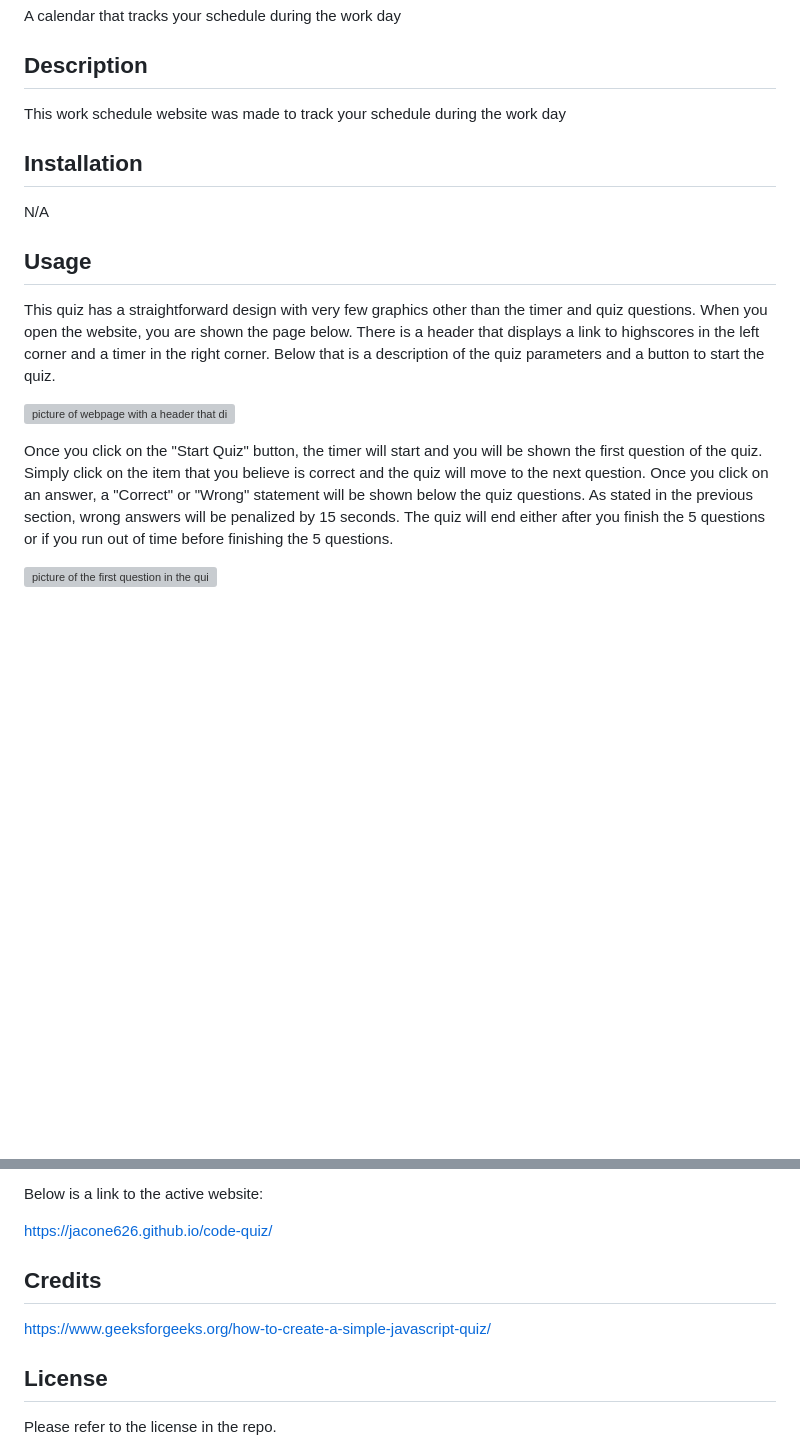
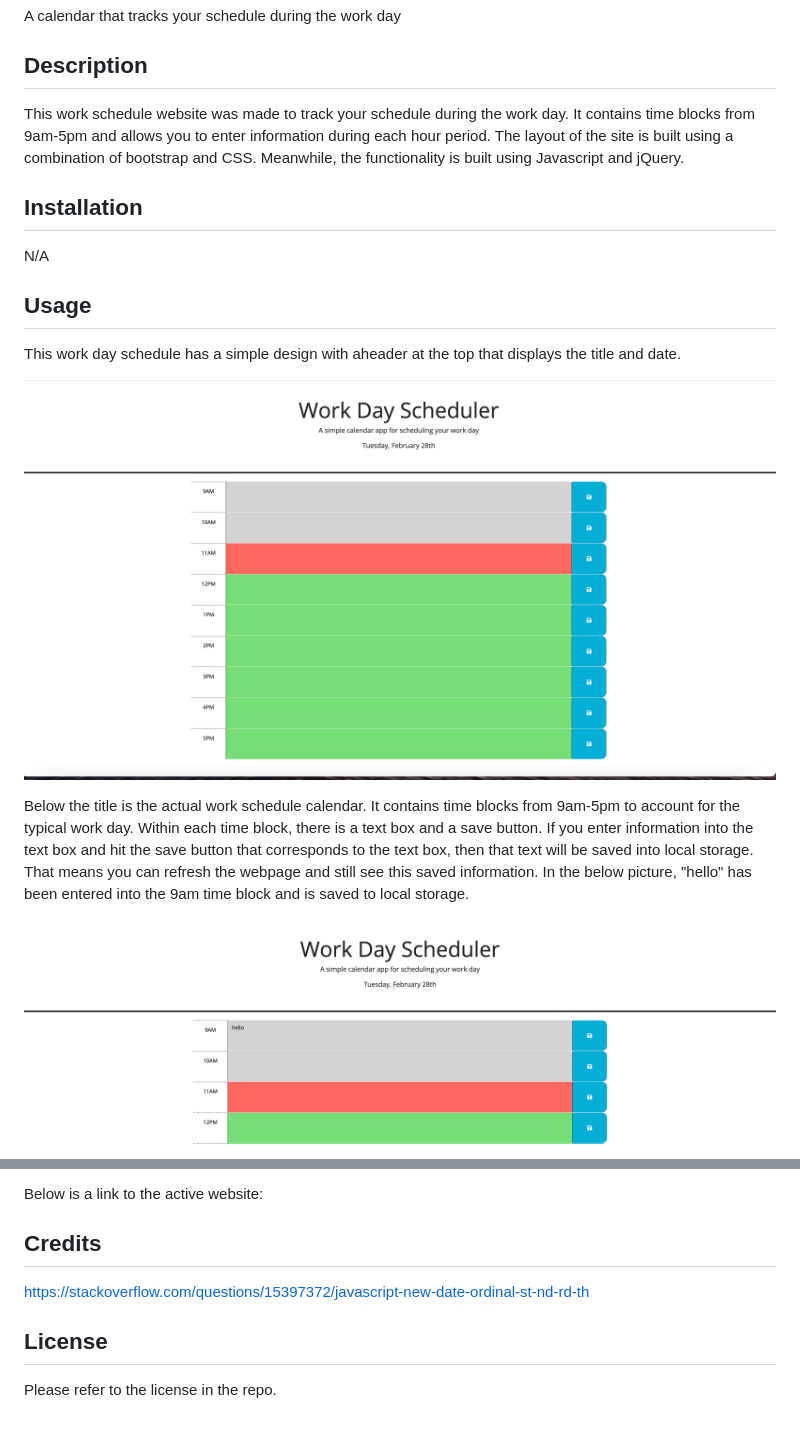
Before and after one commit to jacone626/work-day-scheduler, a Markdown page: README.md, 2 parts joined by grey strips. GitHub-like rendering; pictures changed too: assets/images/Work-day-scheduler.png (added), assets/images/work-day-saved.png (added); blank space fills up the shorter version; grey boxes are pictures that could not be loaded.

```diff
--- a/README.md
+++ b/README.md
@@ -2,17 +2,17 @@
 A calendar that tracks your schedule during the work day
 
 ## Description
-This work schedule website was made to track your schedule during the work day
+This work schedule website was made to track your schedule during the work day. It contains time blocks from 9am-5pm and allows you to enter information during each hour period. The layout of the site is built using a combination of bootstrap and CSS. Meanwhile, the functionality is built using Javascript and jQuery.
 
 ## Installation
 N/A
 
 ## Usage
-This quiz has a straightforward design with very few graphics other than the timer and quiz questions. When you open the website, you are shown the page below. There is a header that displays a link to highscores in the left corner and a timer in the right corner. Below that is a description of the quiz parameters and a button to start the quiz.
+This work day schedule has a simple design with aheader at the top that displays the title and date.
 
-![picture of webpage with a header that displays a link to highscores and a timer. Below that is a description of the quiz and a button to start the quiz](assets/images/coding-quiz-header.png)
+![picture of full website. There is a title at the top with the date and time blocks from 9am-5pm with text boxes that allow you to enter information. ](assets/images/Work-day-scheduler.png)
 
-Once you click on the "Start Quiz" button, the timer will start and you will be shown the first question of the quiz. Simply click on the item that you believe is correct and the quiz will move to the next question. Once you click on an answer, a "Correct" or "Wrong" statement will be shown below the quiz questions. As stated in the previous section, wrong answers will be penalized by 15 seconds. The quiz will end either after you finish the 5 questions or if you run out of time before finishing the 5 questions.
+Below the title is the actual work schedule calendar. It contains time blocks from 9am-5pm to account for the typical work day. Within each time block, there is a text box and a save button. If you enter information into the text box and hit the save button that corresponds to the text box, then that text will be saved into local storage. That means you can refresh the webpage and still see this saved information. In the below picture, "hello" has been entered into the 9am time block and is saved to local storage.
 
-![picture of the first question in the quiz with the question and 4 options listed in purple boxes](assets/images/coding-quiz-question.png)
+![picture of the title and time blocks down to 12pm. "hello" is entered into the 9am time block.](assets/images/work-day-saved.png)
 
@@ -29,10 +20,10 @@ You will also notice that the website does have some functionality for mobile de
 
 Below is a link to the active website:
 
-https://jacone626.github.io/code-quiz/
+
 
 ## Credits
-https://www.geeksforgeeks.org/how-to-create-a-simple-javascript-quiz/
+https://stackoverflow.com/questions/15397372/javascript-new-date-ordinal-st-nd-rd-th
 
 
 ## License
```
Also changed, not shown: other parts of README.md (+1 -10 lines), 2 other files.
